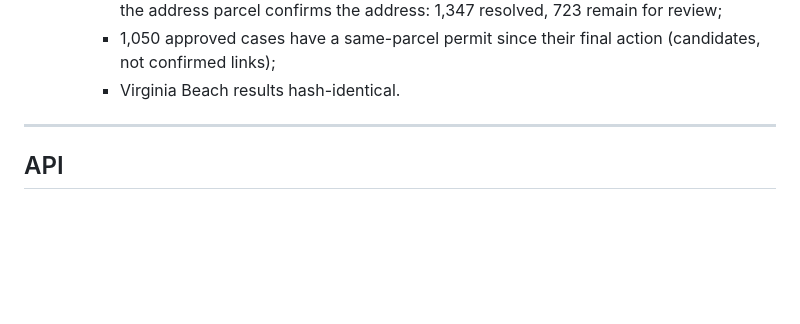
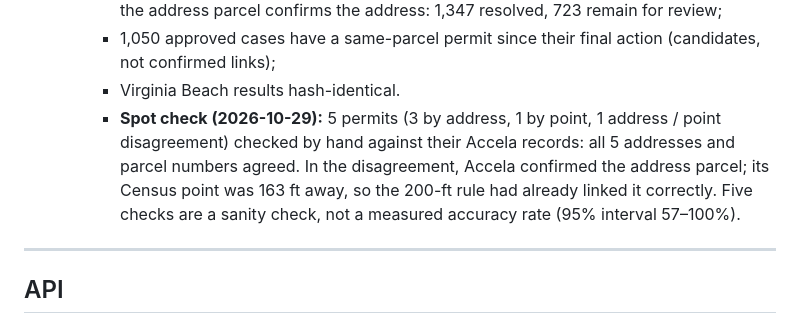
Before and after one commit to alexisn1989/permitiq, a Markdown page: README.md, the part around the change. GitHub-like rendering; blank space fills up the shorter version.

Commit message:
README: Chesapeake permit spot check against Accela (5 of 5 agreed)
Co-Authored-By: Claude Opus 5.5 <noreply@anthropic.com>
Claude-Session: https://claude.ai/code/session_01KBD2z2pP3kYzkqeJrNqdGv

```diff
--- a/README.md
+++ b/README.md
@@ -578,6 +578,7 @@ python scripts/chesapeake_report.py --out reports/          # chesapeake_cases.c
     - 2,070 address / point disagreements (median 139 ft). By rule, a point within 200 ft of the address parcel confirms the address: 1,347 resolved, 723 remain for review;
     - 1,050 approved cases have a same-parcel permit since their final action (candidates, not confirmed links);
     - Virginia Beach results hash-identical.
+    - **Spot check (2026-10-29):** 5 permits (3 by address, 1 by point, 1 address / point disagreement) checked by hand against their Accela records: all 5 addresses and parcel numbers agreed. In the disagreement, Accela confirmed the address parcel; its Census point was 163 ft away, so the 200-ft rule had already linked it correctly. Five checks are a sanity check, not a measured accuracy rate (95% interval 57–100%).
 
 ---
 
```
